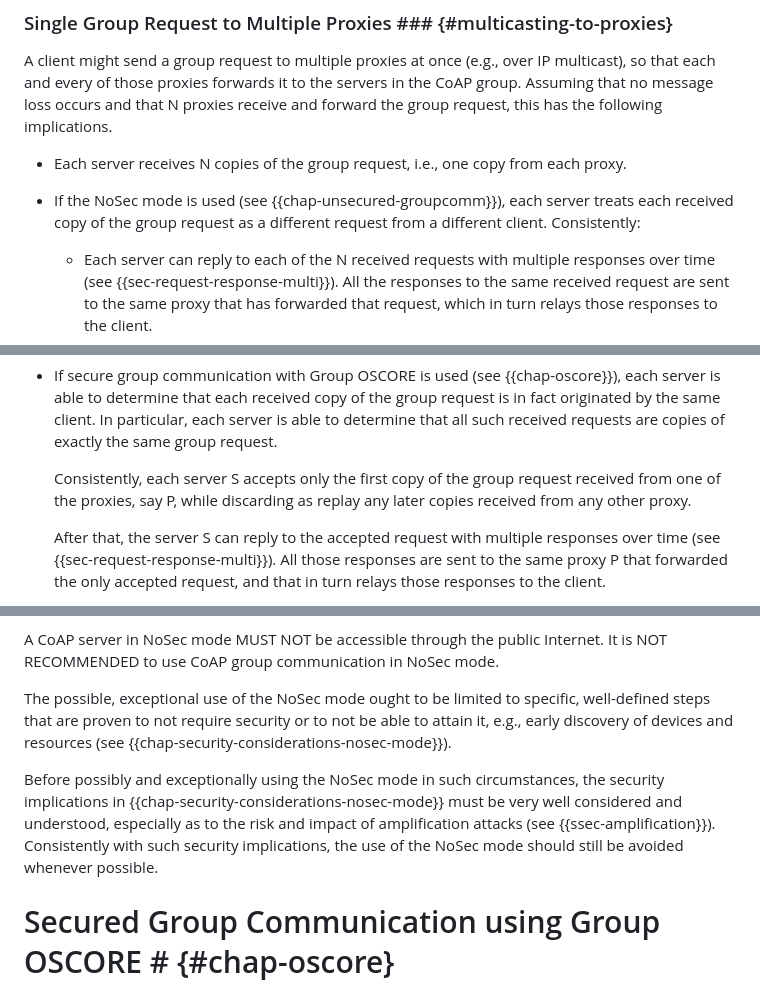
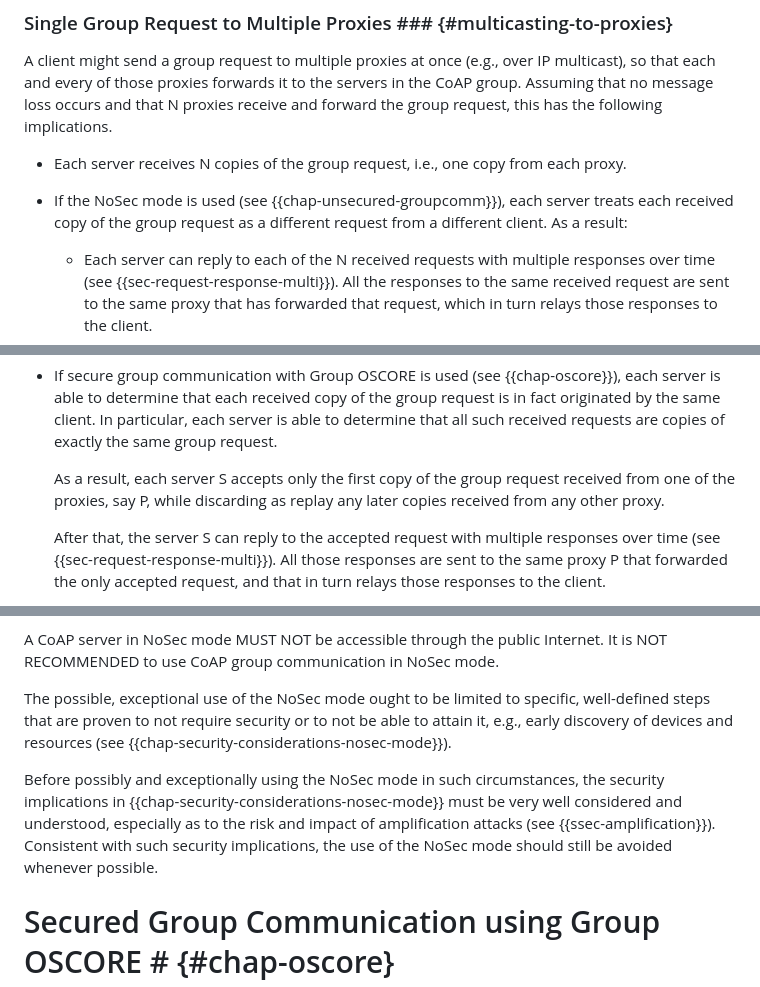
Before and after one commit to core-wg/groupcomm-bis, a Markdown page: draft-ietf-core-groupcomm-bis.md, 3 parts joined by grey strips. Drawn GitHub-style.

Commit message:
Use "consistently" more consistently

```diff
--- a/draft-ietf-core-groupcomm-bis.md
+++ b/draft-ietf-core-groupcomm-bis.md
@@ -649,7 +649,7 @@ A client might send a group request to multiple proxies at once (e.g., over IP m
 
 * Each server receives N copies of the group request, i.e., one copy from each proxy.
 
-* If the NoSec mode is used (see {{chap-unsecured-groupcomm}}), each server treats each received copy of the group request as a different request from a different client. Consistently:
+* If the NoSec mode is used (see {{chap-unsecured-groupcomm}}), each server treats each received copy of the group request as a different request from a different client. As a result:
 
    - Each server can reply to each of the N received requests with multiple responses over time (see {{sec-request-response-multi}}). All the responses to the same received request are sent to the same proxy that has forwarded that request, which in turn relays those responses to the client.
 
@@ -657,7 +657,7 @@ A client might send a group request to multiple proxies at once (e.g., over IP m
 
 * If secure group communication with Group OSCORE is used (see {{chap-oscore}}), each server is able to determine that each received copy of the group request is in fact originated by the same client. In particular, each server is able to determine that all such received requests are copies of exactly the same group request.
 
-   Consistently, each server S accepts only the first copy of the group request received from one of the proxies, say P, while discarding as replay any later copies received from any other proxy.
+   As a result, each server S accepts only the first copy of the group request received from one of the proxies, say P, while discarding as replay any later copies received from any other proxy.
 
    After that, the server S can reply to the accepted request with multiple responses over time (see {{sec-request-response-multi}}). All those responses are sent to the same proxy P that forwarded the only accepted request, and that in turn relays those responses to the client.
 
@@ -828,7 +828,7 @@ It is NOT RECOMMENDED to use CoAP group communication in NoSec mode.
 
 The possible, exceptional use of the NoSec mode ought to be limited to specific, well-defined steps that are proven to not require security or to not be able to attain it, e.g., early discovery of devices and resources (see {{chap-security-considerations-nosec-mode}}).
 
-Before possibly and exceptionally using the NoSec mode in such circumstances, the security implications in {{chap-security-considerations-nosec-mode}} must be very well considered and understood, especially as to the risk and impact of amplification attacks (see {{ssec-amplification}}). Consistently with such security implications, the use of the NoSec mode should still be avoided whenever possible.
+Before possibly and exceptionally using the NoSec mode in such circumstances, the security implications in {{chap-security-considerations-nosec-mode}} must be very well considered and understood, especially as to the risk and impact of amplification attacks (see {{ssec-amplification}}). Consistent with such security implications, the use of the NoSec mode should still be avoided whenever possible.
 
 # Secured Group Communication using Group OSCORE # {#chap-oscore}
 
```
Also changed, not shown: other parts of draft-ietf-core-groupcomm-bis.md (+2 -2 lines).
